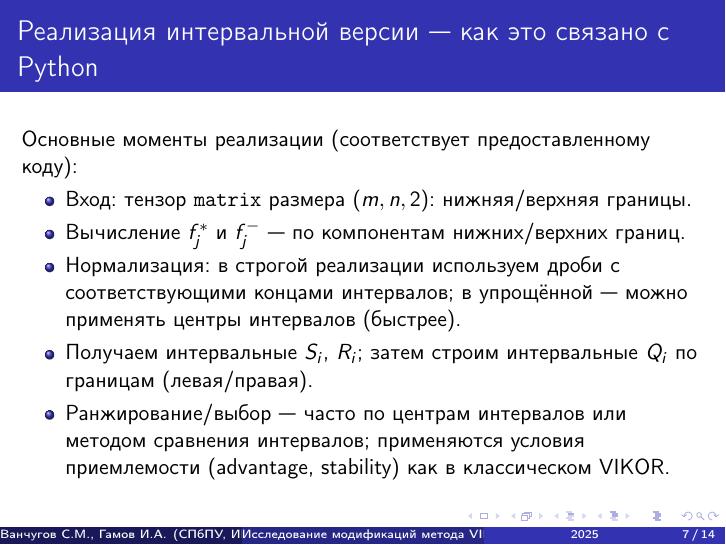
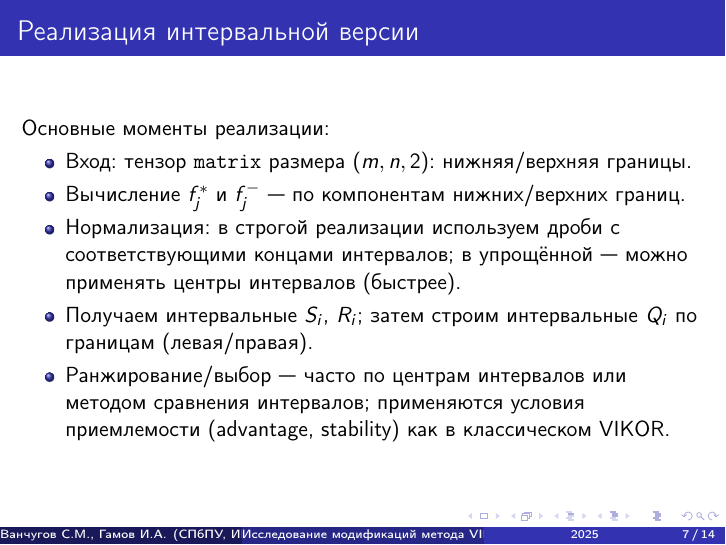
Before and after one commit to Resst/mpr, LaTeX slides (Презентация/main.tex): page 7 of 14. Compiled offline with pdfLaTeX.

Commit message:
feat: upd function

```diff
--- a/Презентация/main.tex
+++ b/Презентация/main.tex
@@ -108,8 +108,8 @@ R_i=\bigl[\max_j w_j D_{ij}^{(\text{low})},\ \max_j w_j D_{ij}^{(\text{high})}\b
 \end{frame}
 
 % Slide: Реализация (связь с кодом)
-\begin{frame}{Реализация интервальной версии — как это связано с Python}
-Основные моменты реализации (соответствует предоставленному коду):
+\begin{frame}{Реализация интервальной версии}
+Основные моменты реализации:
 \begin{itemize}
   \item Вход: тензор \texttt{matrix} размера $(m,n,2)$: нижняя/верхняя границы.
   \item Вычисление $f_j^{*}$ и $f_j^{-}$ — по компонентам нижних/верхних границ.
```
Also changed, not shown: 1 other file.
